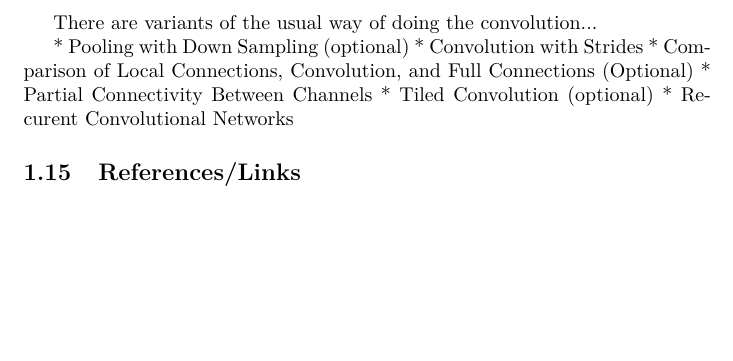
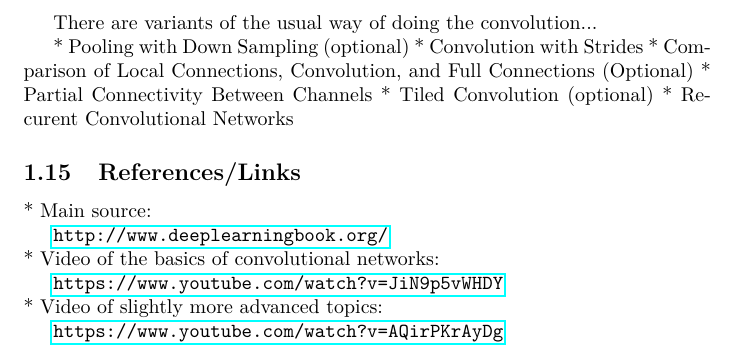
Before and after one commit to JussiM01/AIHelsinkiStudyGroup, a LaTeX document (convolutional_nets.tex): part of page 4 of 4, cut so that both start at the same text, the shorter picture padded with empty space. Compiled offline with pdfLaTeX.

Commit message:
Added 3 links to the end

```diff
--- a/convolutional_nets.tex
+++ b/convolutional_nets.tex
@@ -199,5 +199,14 @@ There are variants of the usual way of doing the convolution...
 %\subsection{Gabor-like Learned Kernels (optional)}
 
 \subsection{References/Links}
+* Main source:
+
+\url{http://www.deeplearningbook.org/}\\
+* Video of the basics of convolutional networks:
+
+\url{https://www.youtube.com/watch?v=JiN9p5vWHDY}\\
+* Video of slightly more advanced topics:
+
+\url{https://www.youtube.com/watch?v=AQirPKrAyDg}
 
 \end{document}
```
Also changed, not shown: convolutional_nets.pdf.
